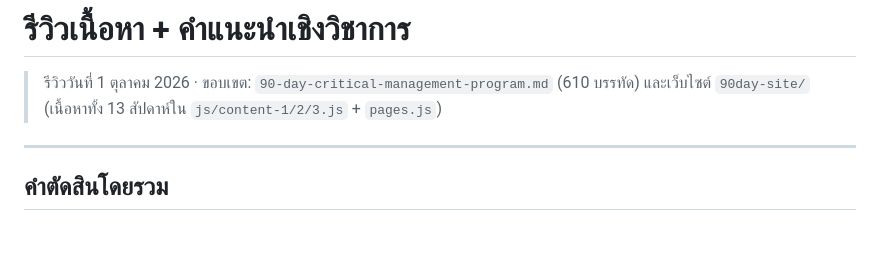
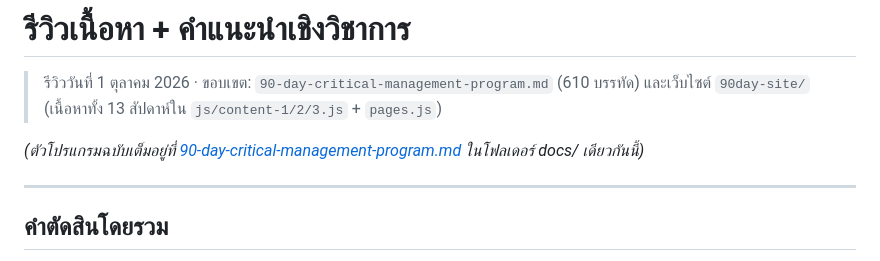
Before and after one commit to lazymarcus005-maker/critical-thinking, a Markdown page: docs/REVIEW-AND-RECOMMENDATIONS.md, the part around the change. Rendered like a GitHub page; blank space fills up the shorter version.

```diff
--- a/REVIEW-AND-RECOMMENDATIONS.md
+++ b/docs/REVIEW-AND-RECOMMENDATIONS.md
@@ -1,6 +1,8 @@
 # รีวิวเนื้อหา + คำแนะนำเชิงวิชาการ
 
 > รีวิววันที่ 1 ตุลาคม 2026 · ขอบเขต: `90-day-critical-management-program.md` (610 บรรทัด) และเว็บไซต์ `90day-site/` (เนื้อหาทั้ง 13 สัปดาห์ใน `js/content-1/2/3.js` + `pages.js`)
+
+*(ตัวโปรแกรมฉบับเต็มอยู่ที่ [90-day-critical-management-program.md](90-day-critical-management-program.md) ในโฟลเดอร์ docs/ เดียวกันนี้)*
 
 ---
 
```
Also changed, not shown: README.md (+2 -2 lines), docs/90-day-critical-management-program.md (renamed from 90-day-critical-management-program.md).
